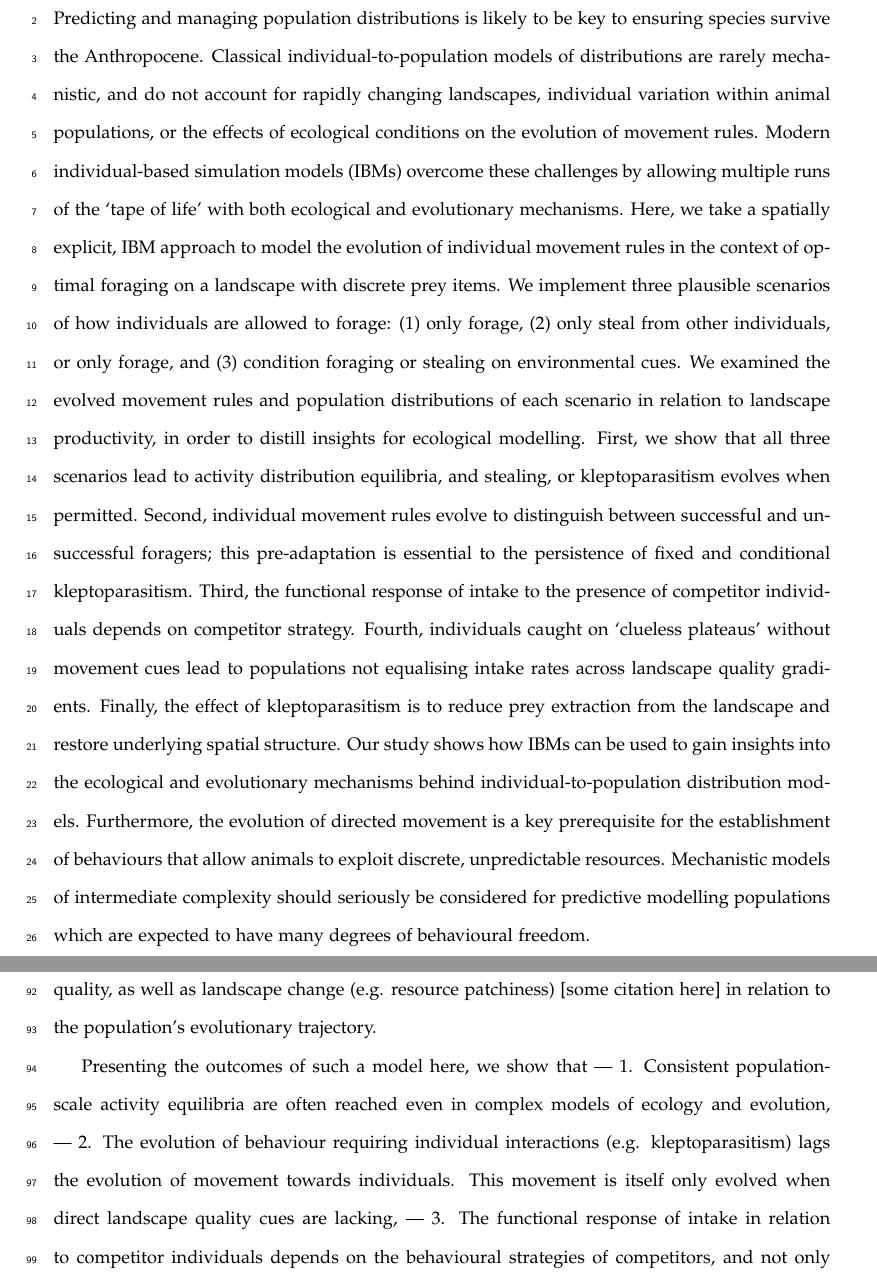
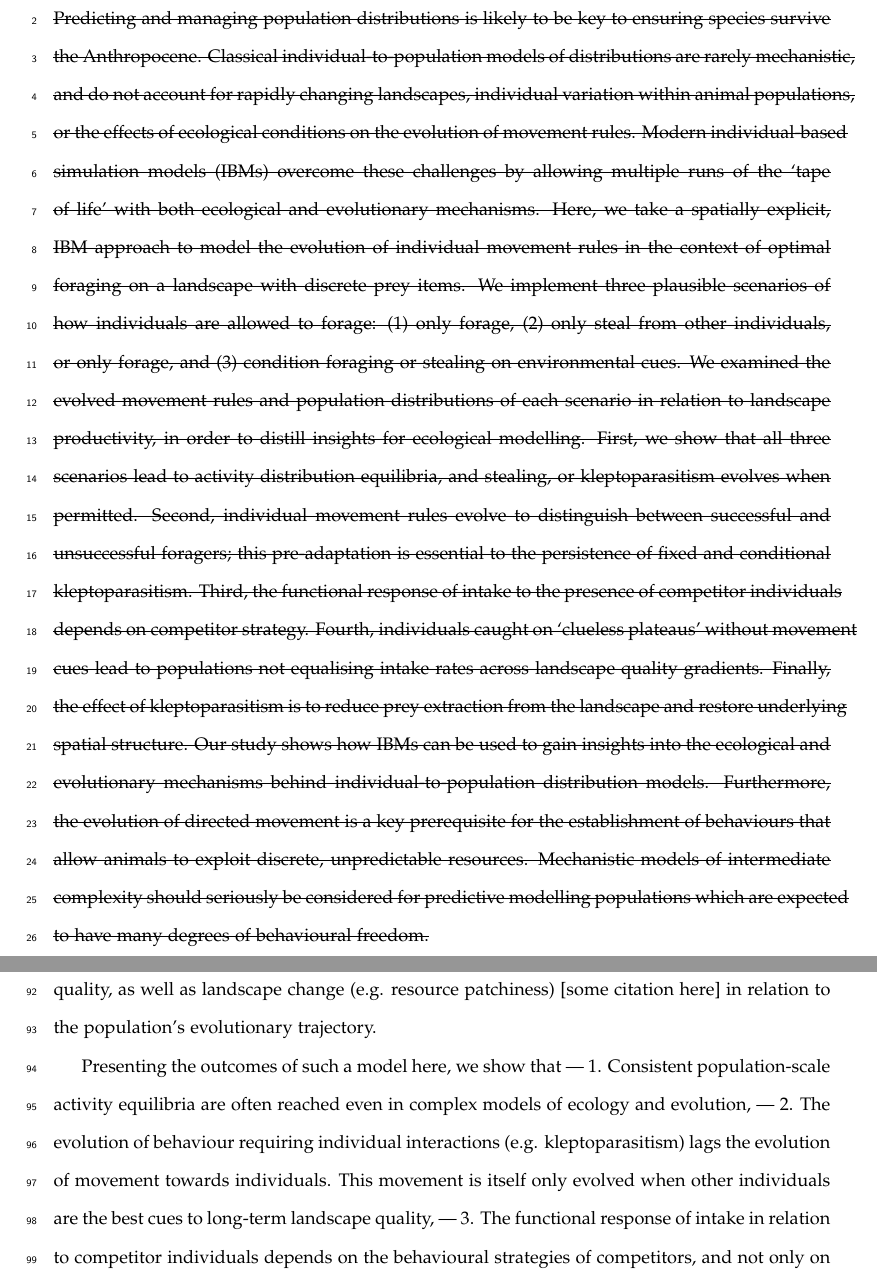
Before and after one commit to pratikunterwegs/klepto-move-evol, a LaTeX document (ms_kleptomove_2021-02-13.tex): two parts of pages 2 and 5 of 26, joined at a grey line, cut so that both start at the same text. Compiled offline with pdfLaTeX.

Commit message:
minor edits

```diff
--- a/ms_kleptomove_2021-02-13.tex
+++ b/ms_kleptomove_2021-02-13.tex
@@ -2,6 +2,7 @@
 \usepackage[sc]{mathpazo} %Like Palatino with extensive math support
 \usepackage{fullpage}
 \usepackage{amsmath}
+\usepackage[normalem]{ulem}
 \RequirePackage[authoryear,sectionbib,sort]{natbib}
 \bibliographystyle{amnatnat}
 \linespread{1.7}
@@ -79,7 +80,7 @@
 
 \section{Abstract}
 
-Predicting and managing population distributions is likely to be key to ensuring species survive the Anthropocene.
+\sout{Predicting and managing population distributions is likely to be key to ensuring species survive the Anthropocene.
 Classical individual-to-population models of distributions are rarely mechanistic, and do not account for rapidly changing landscapes, individual variation within animal populations, or the effects of ecological conditions on the evolution of movement rules.
 Modern individual-based simulation models (IBMs) overcome these challenges by allowing multiple runs of the `tape of life' with both ecological and evolutionary mechanisms.
 Here, we take a spatially explicit, IBM approach to model the evolution of individual movement rules in the context of optimal foraging on a landscape with discrete prey items.
@@ -134,7 +135,7 @@ Encoding kleptoparasitism as a consistent, inherited behaviour, versus condition
 Recording the attributes of every individual over the population's history allows us to examine how movement responses evolve, and their effects on population behaviour at ecological timescales.
 Finally, modelling a heterogeneous landscape allows the quantification of population distributions in relation to landscape quality, as well as landscape change (e.g. resource patchiness) [some citation here] in relation to the population's evolutionary trajectory.
 
-Presenting the outcomes of such a model here, we show that --- 1. Consistent population-scale activity equilibria are often reached even in complex models of ecology and evolution, --- 2. The evolution of behaviour requiring individual interactions (e.g. kleptoparasitism) lags the evolution of movement towards individuals. This movement is itself only evolved when direct landscape quality cues are lacking, --- 3. The functional response of intake in relation to competitor individuals depends on the behavioural strategies of competitors, and not only on their number, --- 4. The aggregative response of individuals in relation to landscape quality is strongly determined by their behavioural strategy, --- 5. The evolution of kleptoparasitism, indirectly facilitated by resource-scarce landscapes, reduces resource harvesting and restores pre-existing spatial-structure in the prey landscape.
+Presenting the outcomes of such a model here, we show that --- 1. Consistent population-scale activity equilibria are often reached even in complex models of ecology and evolution, --- 2. The evolution of behaviour requiring individual interactions (e.g. kleptoparasitism) lags the evolution of movement towards individuals. This movement is itself only evolved when other individuals are the best cues to long-term landscape quality, --- 3. The functional response of intake in relation to competitor individuals depends on the behavioural strategies of competitors, and not only on their number, --- 4. The aggregative response of individuals in relation to landscape quality is strongly determined by their behavioural strategy, --- 5. The evolution of kleptoparasitism, indirectly facilitated by resource-scarce landscapes, reduces resource harvesting and restores pre-existing spatial-structure in the prey landscape.
 
 % The journal does not have numbered sections in the main portion of
 % articles. Please refrain from using section references (à la
```
Also changed, not shown: docs/ms_kleptomove_2021-02-13.pdf, ms_kleptomove_2021-02-13.tex (4 more changed lines).
